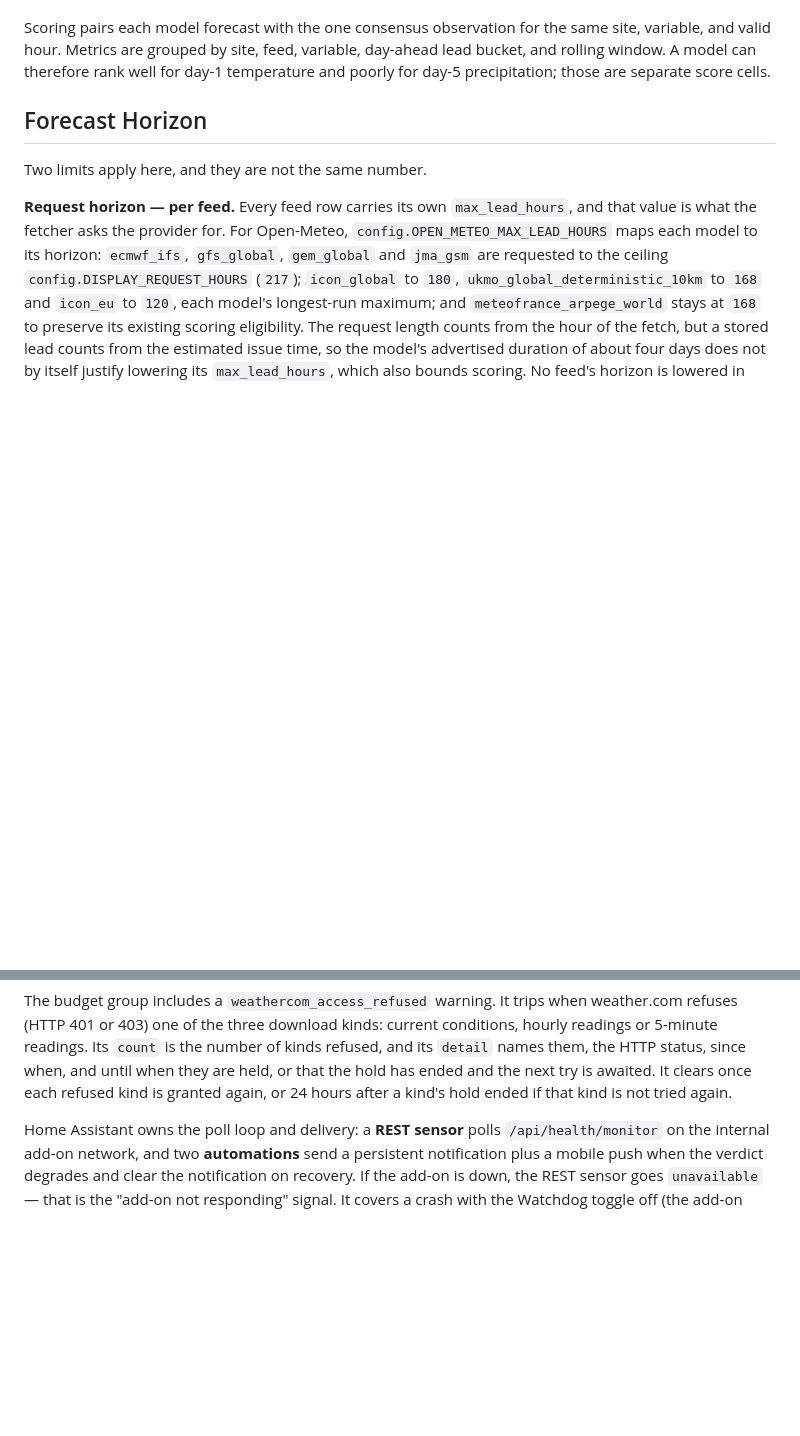
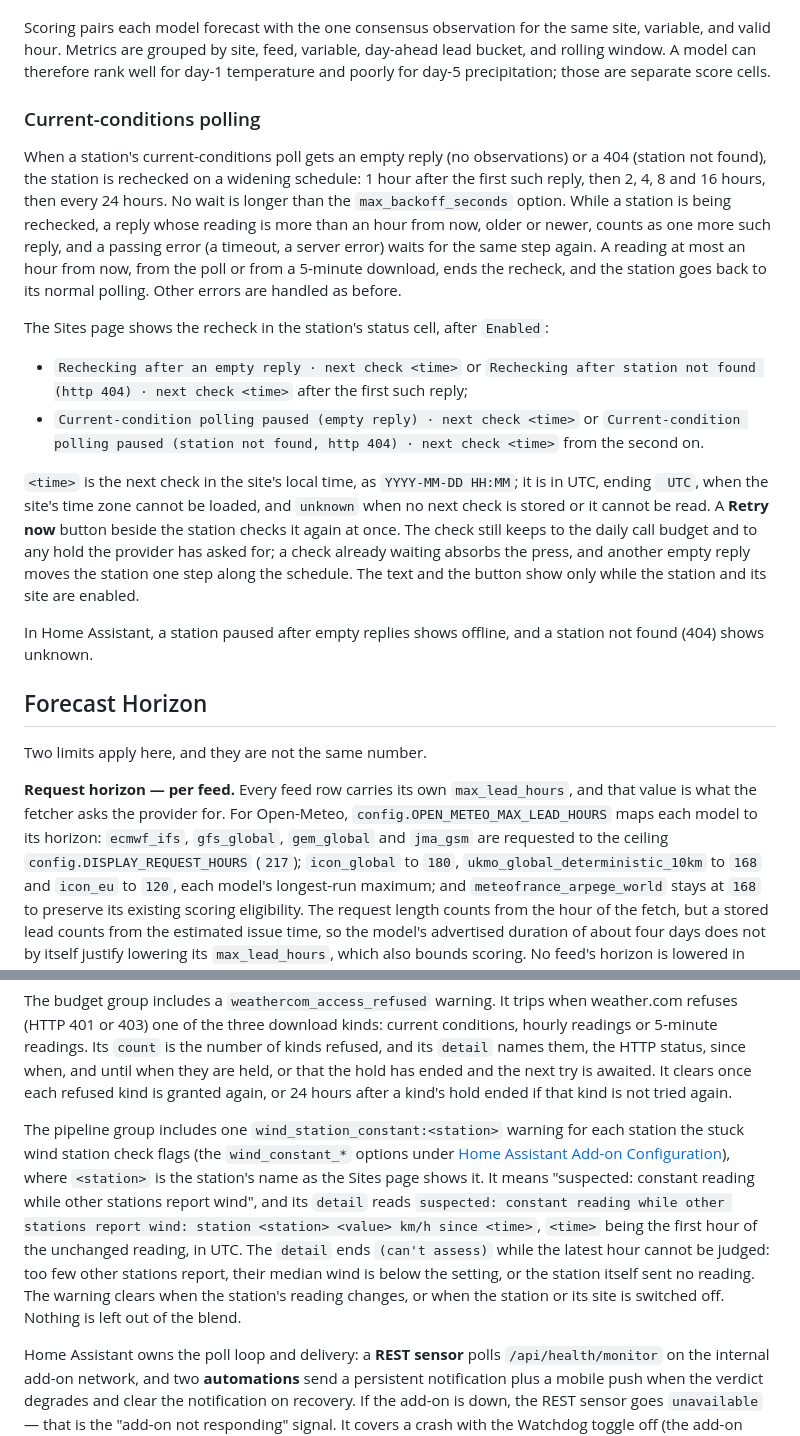
Before and after one commit to cristianstoica/home-assistant-apps, a Markdown page: wxverify/README.md, 2 parts joined by grey strips. GitHub-like rendering; blank space fills up the shorter version.

```diff
--- a/wxverify/README.md
+++ b/wxverify/README.md
@@ -312,6 +325,41 @@ same site, variable, and valid hour. Metrics are grouped by site, feed, variable
 day-ahead lead bucket, and rolling window. A model can therefore rank well for
 day-1 temperature and poorly for day-5 precipitation; those are separate score
 cells.
+
+### Current-conditions polling
+
+When a station's current-conditions poll gets an empty reply (no
+observations) or a 404 (station not found), the station is rechecked on a
+widening schedule: 1 hour after the first such reply, then 2, 4, 8 and 16
+hours, then every 24 hours. No wait is longer than the `max_backoff_seconds`
+option. While a station is being rechecked, a reply whose reading is more than
+an hour from now, older or newer, counts as one more such reply, and a passing
+error (a timeout, a server error) waits for the same step again. A reading at
+most an hour from now, from the poll or from a 5-minute download, ends the
+recheck, and the station goes back to its normal polling. Other errors are
+handled as before.
+
+The Sites page shows the recheck in the station's status cell, after
+`Enabled`:
+
+- `Rechecking after an empty reply · next check <time>` or
+  `Rechecking after station not found (http 404) · next check <time>` after the
+  first such reply;
+- `Current-condition polling paused (empty reply) · next check <time>` or
+  `Current-condition polling paused (station not found, http 404) · next check <time>`
+  from the second on.
+
+`<time>` is the next check in the site's local time, as `YYYY-MM-DD HH:MM`;
+it is in UTC, ending ` UTC`, when the site's time zone cannot be loaded, and
+`unknown` when no next check is stored or it cannot be read. A **Retry now**
+button beside the station checks it again at once. The check still keeps to
+the daily call budget and to any hold the provider has asked for; a check
+already waiting absorbs the press, and another empty reply moves the station
+one step along the schedule. The text and the button show only while the
+station and its site are enabled.
+
+In Home Assistant, a station paused after empty replies shows offline, and a
+station not found (404) shows unknown.
 
 ## Forecast Horizon
 
@@ -820,6 +884,19 @@ kinds refused, and its `detail` names them, the HTTP status, since when, and
 until when they are held, or that the hold has ended and the next try is
 awaited. It clears once each refused kind is granted again, or 24 hours after a
 kind's hold ended if that kind is not tried again.
+
+The pipeline group includes one `wind_station_constant:<station>` warning for
+each station the stuck wind station check flags (the `wind_constant_*` options
+under [Home Assistant Add-on Configuration](#home-assistant-add-on-configuration)),
+where `<station>` is the station's name as the Sites page shows it. It means
+"suspected: constant reading while other stations report wind", and its
+`detail` reads `suspected: constant reading while other stations report wind:
+station <station> <value> km/h since <time>`, `<time>` being the first hour of
+the unchanged reading, in UTC. The `detail` ends `(can't assess)` while the
+latest hour cannot be judged: too few other stations report, their median
+wind is below the setting, or the station itself sent no reading. The warning
+clears when the station's reading changes, or when the station or its site is
+switched off. Nothing is left out of the blend.
 
 Home Assistant owns the poll loop and delivery: a **REST sensor** polls
 `/api/health/monitor` on the internal add-on network, and two **automations**
```
Also changed, not shown: other parts of wxverify/README.md (+47 -18 lines).
